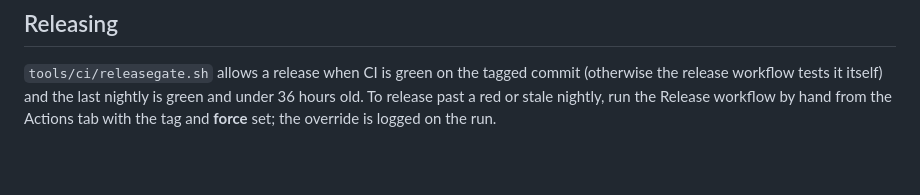
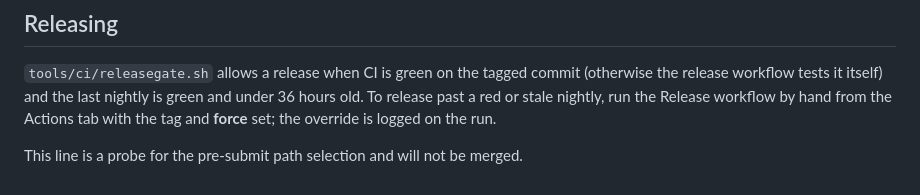
Before and after one commit to jhjaggars/comebye, a Markdown page: docs/test-tiers.md, the part around the change. Drawn GitHub-style; blank space fills up the shorter version.

Commit message:
probe: a docs-only change (not for merging)
Refs #11

```diff
--- a/docs/test-tiers.md
+++ b/docs/test-tiers.md
@@ -69,3 +69,5 @@ gh run list --workflow nightly.yml --limit 1 --json conclusion,databaseId,create
 `tools/ci/releasegate.sh` allows a release when CI is green on the tagged commit (otherwise the release workflow
 tests it itself) and the last nightly is green and under 36 hours old. To release past a red or stale nightly, run
 the Release workflow by hand from the Actions tab with the tag and **force** set; the override is logged on the run.
+
+This line is a probe for the pre-submit path selection and will not be merged.
```
